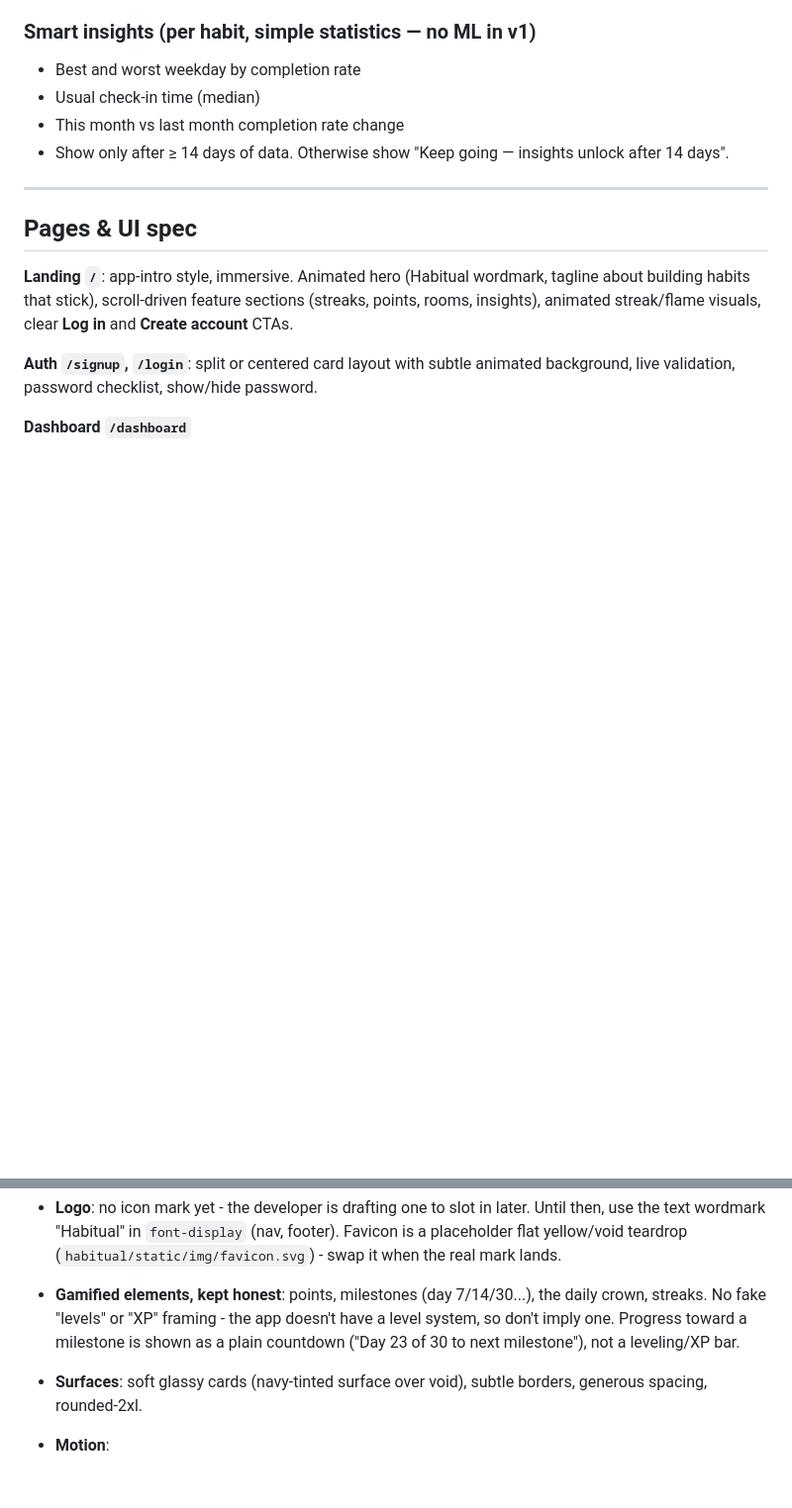
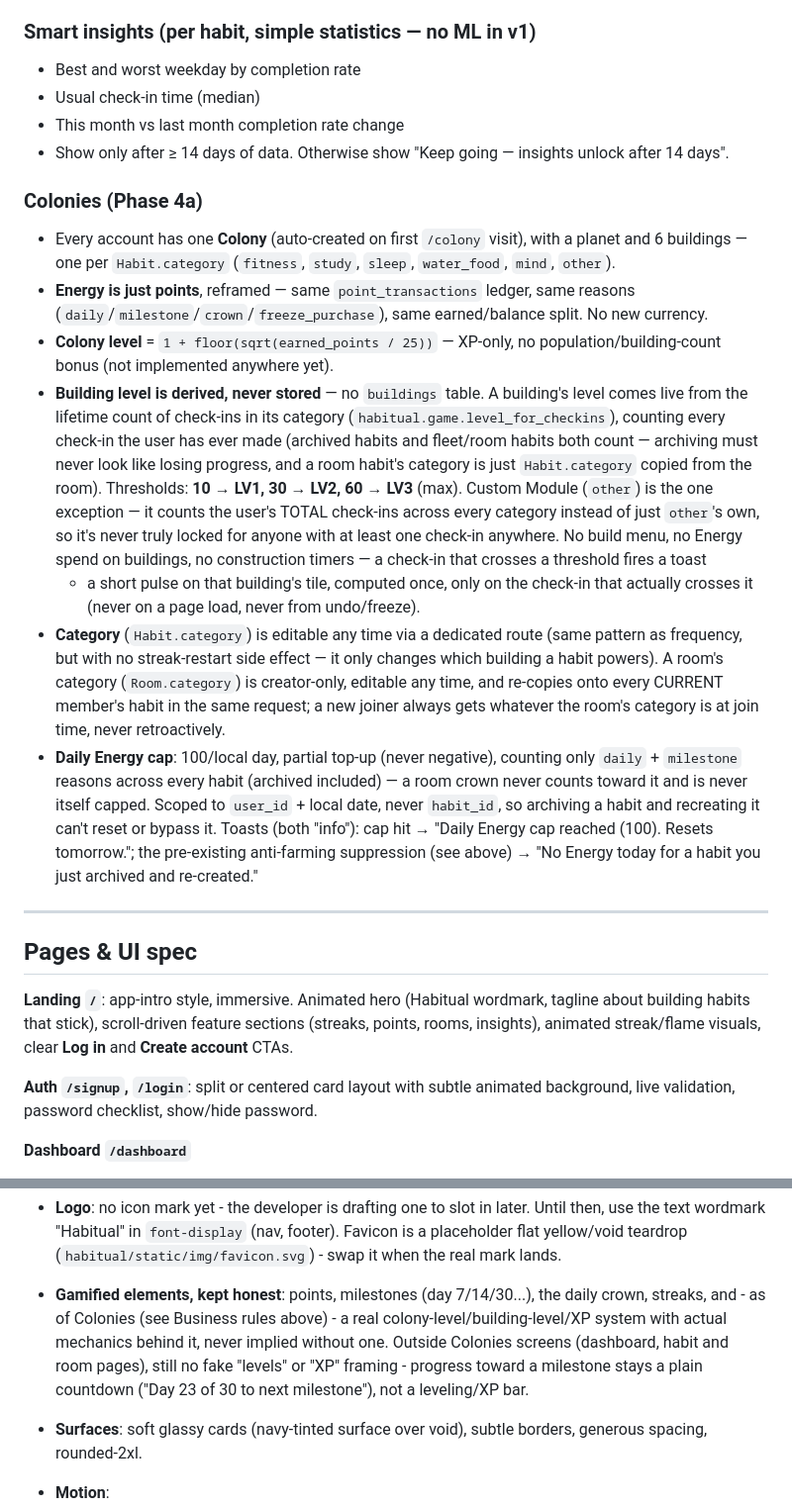
Before and after one commit to ADRK06/habitual, a Markdown page: CLAUDE.md, 2 parts joined by grey strips. Shown at 99% size. Drawn GitHub-style; blank space fills up the shorter version.

Commit message:
Document the Colonies design in CLAUDE.md
New "Colonies (Phase 4a)" business-rule section covering the final
derived-level design: Energy as a reframing of the existing points
ledger (no new currency), colony level from earned points, building
level derived live from lifetime check-in counts per category (no
buildings table, no build menu, no Energy spend, no timers), the
10/30/60 thresholds and Custom Module's total-count exception, the
category edit routes (solo and room, both propagation rules), and the
daily Energy cap (100/local day, partial top-up, crowns excluded,
can't be bypassed by archive+recreate) with its two toast strings.

Repeals "Gamified elements, kept honest"'s blanket "no fake levels or
XP" line - Colonies screens now have a real one with actual mechanics
behind it; the rule still holds everywhere else (dashboard, habit/room
pages stay plain-countdown milestones, no leveling/XP bar).

Data model table gains habits.category, rooms.category, and a
colonies row.

Co-Authored-By: Claude Sonnet 5 <noreply@anthropic.com>

```diff
--- a/CLAUDE.md
+++ b/CLAUDE.md
@@ -209,6 +210,35 @@ For a completed day that is day **n** of the current streak:
 - Usual check-in time (median)
 - This month vs last month completion rate change
 - Show only after ≥ 14 days of data. Otherwise show "Keep going — insights unlock after 14 days".
+
+### Colonies (Phase 4a)
+- Every account has one **Colony** (auto-created on first `/colony` visit), with a planet and 6
+  buildings — one per `Habit.category` (`fitness`, `study`, `sleep`, `water_food`, `mind`, `other`).
+- **Energy is just points**, reframed — same `point_transactions` ledger, same reasons
+  (`daily`/`milestone`/`crown`/`freeze_purchase`), same earned/balance split. No new currency.
+- **Colony level** = `1 + floor(sqrt(earned_points / 25))` — XP-only, no population/building-count
+  bonus (not implemented anywhere yet).
+- **Building level is derived, never stored** — no `buildings` table. A building's level comes live
+  from the lifetime count of check-ins in its category (`habitual.game.level_for_checkins`), counting
+  every check-in the user has ever made (archived habits and fleet/room habits both count — archiving
+  must never look like losing progress, and a room habit's category is just `Habit.category` copied
+  from the room). Thresholds: **10 → LV1, 30 → LV2, 60 → LV3** (max). Custom Module (`other`) is the
+  one exception — it counts the user's TOTAL check-ins across every category instead of just `other`'s
+  own, so it's never truly locked for anyone with at least one check-in anywhere. No build menu, no
+  Energy spend on buildings, no construction timers — a check-in that crosses a threshold fires a toast
+  + a short pulse on that building's tile, computed once, only on the check-in that actually crosses it
+  (never on a page load, never from undo/freeze).
+- **Category** (`Habit.category`) is editable any time via a dedicated route (same pattern as
+  frequency, but with no streak-restart side effect — it only changes which building a habit powers).
+  A room's category (`Room.category`) is creator-only, editable any time, and re-copies onto every
+  CURRENT member's habit in the same request; a new joiner always gets whatever the room's category is
+  at join time, never retroactively.
+- **Daily Energy cap**: 100/local day, partial top-up (never negative), counting only `daily` +
+  `milestone` reasons across every habit (archived included) — a room crown never counts toward it and
+  is never itself capped. Scoped to `user_id` + local date, never `habit_id`, so archiving a habit and
+  recreating it can't reset or bypass it. Toasts (both "info"): cap hit → "Daily Energy cap reached
+  (100). Resets tomorrow."; the pre-existing anti-farming suppression (see above) → "No Energy today
+  for a habit you just archived and re-created."
 
 ---
 
@@ -319,9 +349,11 @@ page** - drawing a sprite and shipping it are two separate, deliberately separat
 - **Logo**: no icon mark yet - the developer is drafting one to slot in later. Until then, use the text
   wordmark "Habitual" in `font-display` (nav, footer). Favicon is a placeholder flat yellow/void teardrop
   (`habitual/static/img/favicon.svg`) - swap it when the real mark lands.
-- **Gamified elements, kept honest**: points, milestones (day 7/14/30...), the daily crown, streaks. No
-  fake "levels" or "XP" framing - the app doesn't have a level system, so don't imply one. Progress toward
-  a milestone is shown as a plain countdown ("Day 23 of 30 to next milestone"), not a leveling/XP bar.
+- **Gamified elements, kept honest**: points, milestones (day 7/14/30...), the daily crown, streaks,
+  and - as of Colonies (see Business rules above) - a real colony-level/building-level/XP system with
+  actual mechanics behind it, never implied without one. Outside Colonies screens (dashboard, habit and
+  room pages), still no fake "levels" or "XP" framing - progress toward a milestone stays a plain
+  countdown ("Day 23 of 30 to next milestone"), not a leveling/XP bar.
 - **Surfaces**: soft glassy cards (navy-tinted surface over void), subtle borders, generous spacing,
   rounded-2xl.
 - **Motion**:
```
Also changed, not shown: other parts of CLAUDE.md (+3 -2 lines).
